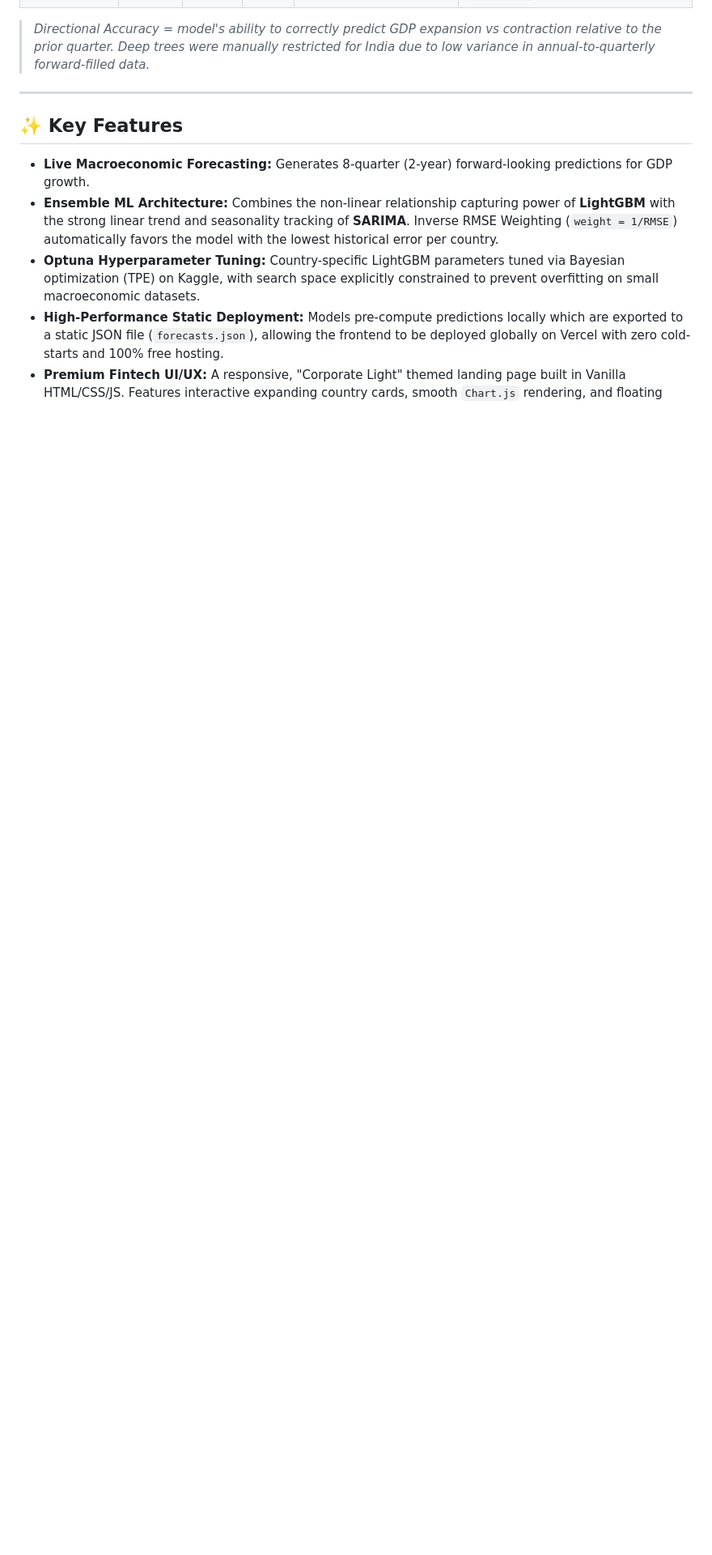
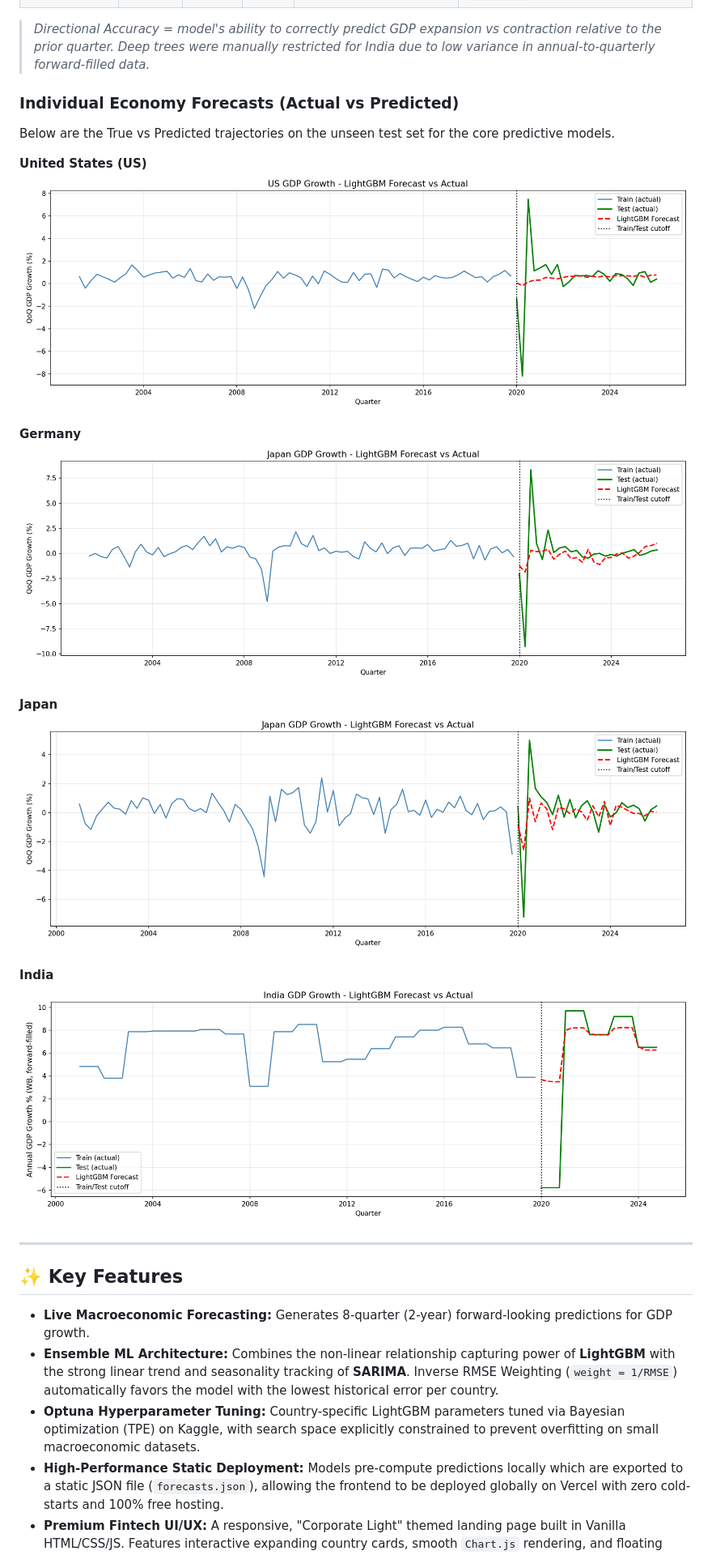
Before and after one commit to Yash1bajpai/Global-MacroForecast, a Markdown page: README.md, the part around the change. Shown at 81% size. GitHub-like rendering; blank space fills up the shorter version.

Commit message:
docs: Add individual country actual vs predicted graphs to README

```diff
--- a/README.md
+++ b/README.md
@@ -27,6 +27,21 @@ Our rigorous chronological hold-out validation ensures zero future-data leakage.
 | 🇮🇳 **India** | **84.2%** | 4.25 | 2.41 | LGBM 100% (no SARIMA) | `lr: 0.03`, `depth: 3` (Manual), `leaves: 8` |
 
 > *Directional Accuracy = model's ability to correctly predict GDP expansion vs contraction relative to the prior quarter. Deep trees were manually restricted for India due to low variance in annual-to-quarterly forward-filled data.*
+
+### Individual Economy Forecasts (Actual vs Predicted)
+Below are the True vs Predicted trajectories on the unseen test set for the core predictive models.
+
+**United States (US)**
+![US Forecast](screenshots/us_lgbm_forecast.png)
+
+**Germany**
+![Germany Forecast](screenshots/germany_lgbm_forecast.png)
+
+**Japan**
+![Japan Forecast](screenshots/japan_lgbm_forecast.png)
+
+**India**
+![India Forecast](screenshots/india_lgbm_forecast.png)
 
 ---
 
```
